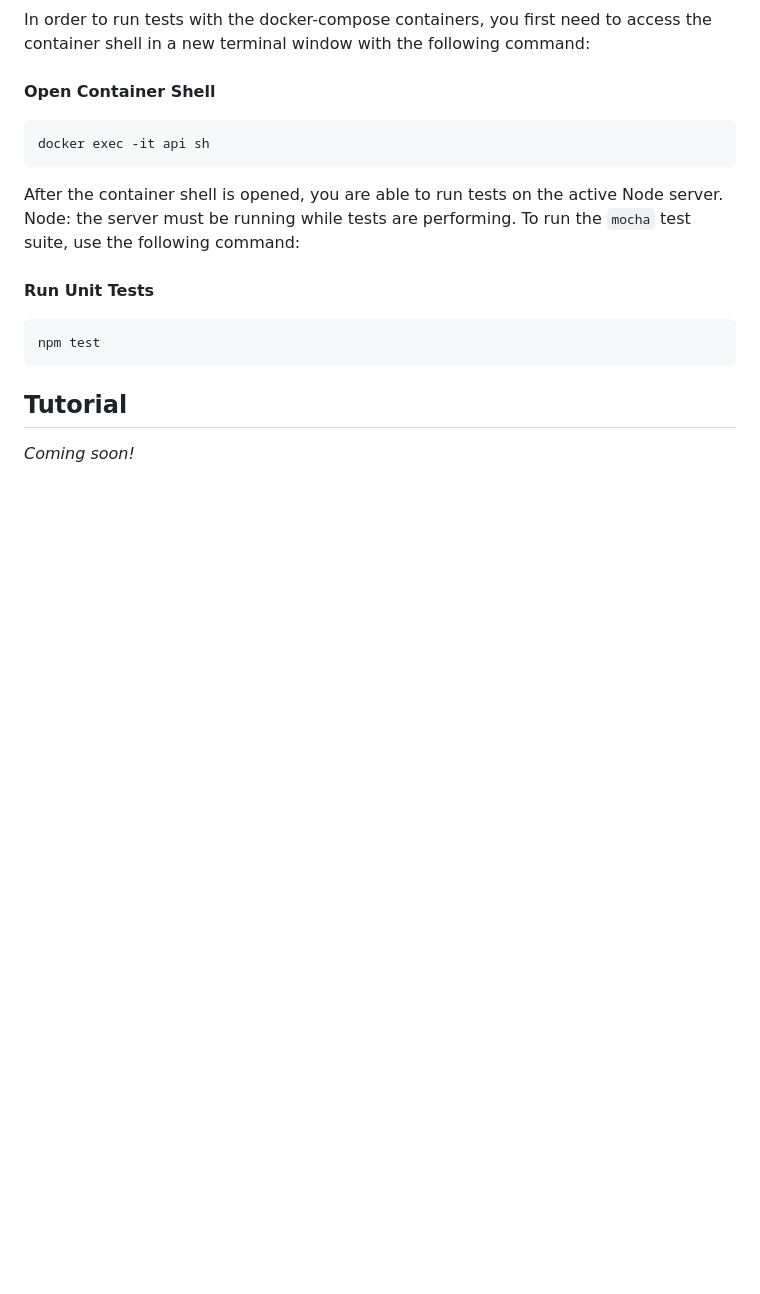
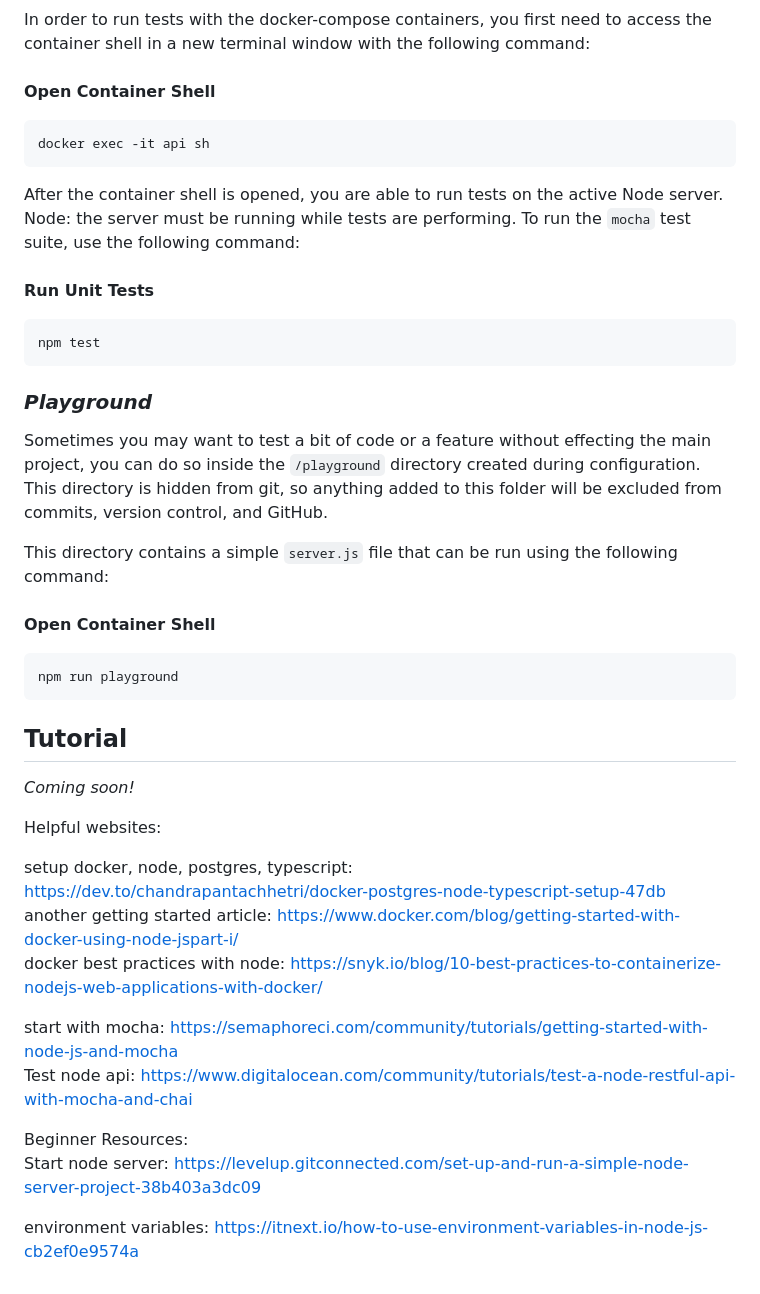
Before and after one commit to ufosc/Jukebox-Server, a Markdown page: README.md, the part around one of its changes. Drawn GitHub-style; blank space fills up the shorter version.

````diff
--- a/README.md
+++ b/README.md
@@ -72,5 +72,30 @@ After the container shell is opened, you are able to run tests on the active Nod
 npm test
 ```
 
+### *Playground*
+Sometimes you may want to test a bit of code or a feature without effecting the main project, you can do so inside the `/playground` directory created during configuration. This directory is hidden from git, so anything added to this folder will be excluded from commits, version control, and GitHub.
+
+This directory contains a simple `server.js` file that can be run using the following command:
+<br>
+**Open Container Shell**
+```
+npm run playground
+```
+
 ## Tutorial
 *Coming soon!*
+
+Helpful websites:
+
+setup docker, node, postgres, typescript:
+https://dev.to/chandrapantachhetri/docker-postgres-node-typescript-setup-47db
+another getting started article: https://www.docker.com/blog/getting-started-with-docker-using-node-jspart-i/
+docker best practices with node: https://snyk.io/blog/10-best-practices-to-containerize-nodejs-web-applications-with-docker/
+
+start with mocha: https://semaphoreci.com/community/tutorials/getting-started-with-node-js-and-mocha
+Test node api: https://www.digitalocean.com/community/tutorials/test-a-node-restful-api-with-mocha-and-chai
+
+Beginner Resources:
+Start node server: https://levelup.gitconnected.com/set-up-and-run-a-simple-node-server-project-38b403a3dc09
+
+environment variables: https://itnext.io/how-to-use-environment-variables-in-node-js-cb2ef0e9574a
````
Also changed, not shown: other parts of README.md (+4 -4 lines).
